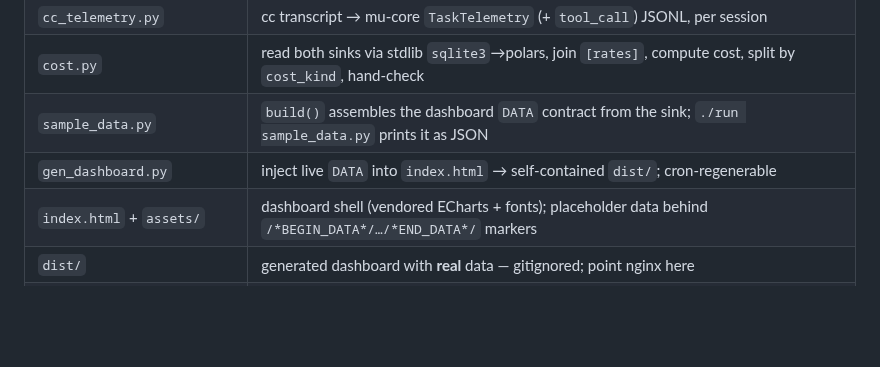
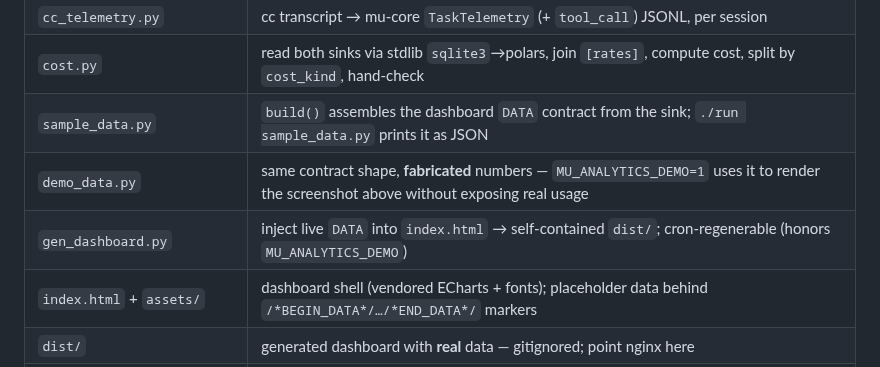
Before and after one commit to sahuagin/mu-analytics, a Markdown page: README.md, the part around one of its changes. Rendered like a GitHub page; blank space fills up the shorter version.

```diff
--- a/README.md
+++ b/README.md
@@ -40,7 +45,8 @@ fails there. That shadowing is the classic "I installed it and it's not found" t
 | `cc_telemetry.py` | cc transcript → mu-core `TaskTelemetry` (+ `tool_call`) JSONL, per session |
 | `cost.py` | read both sinks via stdlib `sqlite3`→polars, join `[rates]`, compute cost, split by `cost_kind`, hand-check |
 | `sample_data.py` | `build()` assembles the dashboard `DATA` contract from the sink; `./run sample_data.py` prints it as JSON |
-| `gen_dashboard.py` | inject live `DATA` into `index.html` → self-contained `dist/`; cron-regenerable |
+| `demo_data.py` | same contract shape, **fabricated** numbers — `MU_ANALYTICS_DEMO=1` uses it to render the screenshot above without exposing real usage |
+| `gen_dashboard.py` | inject live `DATA` into `index.html` → self-contained `dist/`; cron-regenerable (honors `MU_ANALYTICS_DEMO`) |
 | `index.html` + `assets/` | dashboard shell (vendored ECharts + fonts); placeholder data behind `/*BEGIN_DATA*/…/*END_DATA*/` markers |
 | `dist/` | generated dashboard with **real** data — gitignored; point nginx here |
 | `lib/mu_anthropic_py.*.so` | the typed Anthropic parser (built artifact — see "Rebuilding"); gitignored |
```
Also changed, not shown: other parts of README.md (+8 -3 lines), docs/dashboard.png (added), 3 other files.
